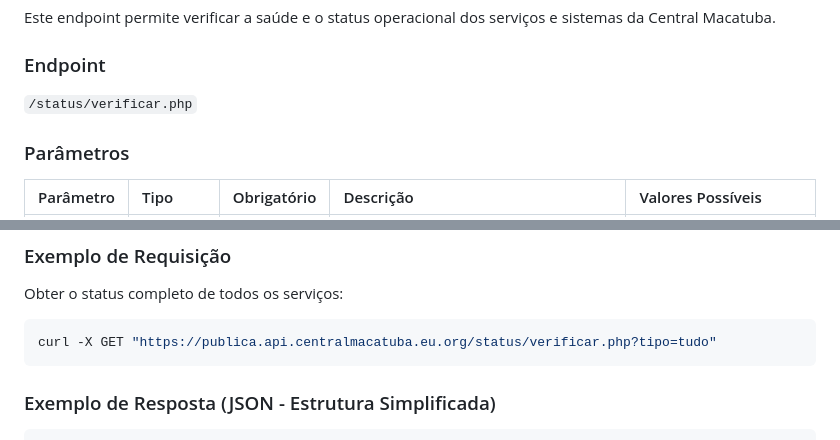
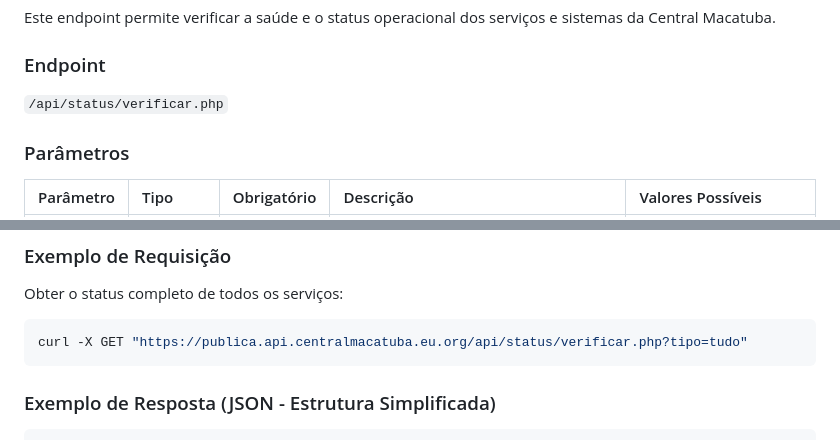
Before and after one commit to centralmacatuba/centralmacatuba.github.io, a Markdown page: API_Publica_Central_Macatuba.md, 2 parts joined by grey strips. GitHub-like rendering.

````diff
--- a/API_Publica_Central_Macatuba.md
+++ b/API_Publica_Central_Macatuba.md
@@ -203,7 +203,7 @@ Este endpoint permite verificar a saúde e o status operacional dos serviços e
 
 ### Endpoint
 
-`/status/verificar.php`
+`/api/status/verificar.php`
 
 ### Parâmetros
 
@@ -217,7 +217,7 @@ Este endpoint permite verificar a saúde e o status operacional dos serviços e
 Obter o status completo de todos os serviços:
 
 ```bash
-curl -X GET "https://publica.api.centralmacatuba.eu.org/status/verificar.php?tipo=tudo"
+curl -X GET "https://publica.api.centralmacatuba.eu.org/api/status/verificar.php?tipo=tudo"
 ```
 
 ### Exemplo de Resposta (JSON - Estrutura Simplificada)
````
Also changed, not shown: other parts of API_Publica_Central_Macatuba.md (+8 -8 lines).
